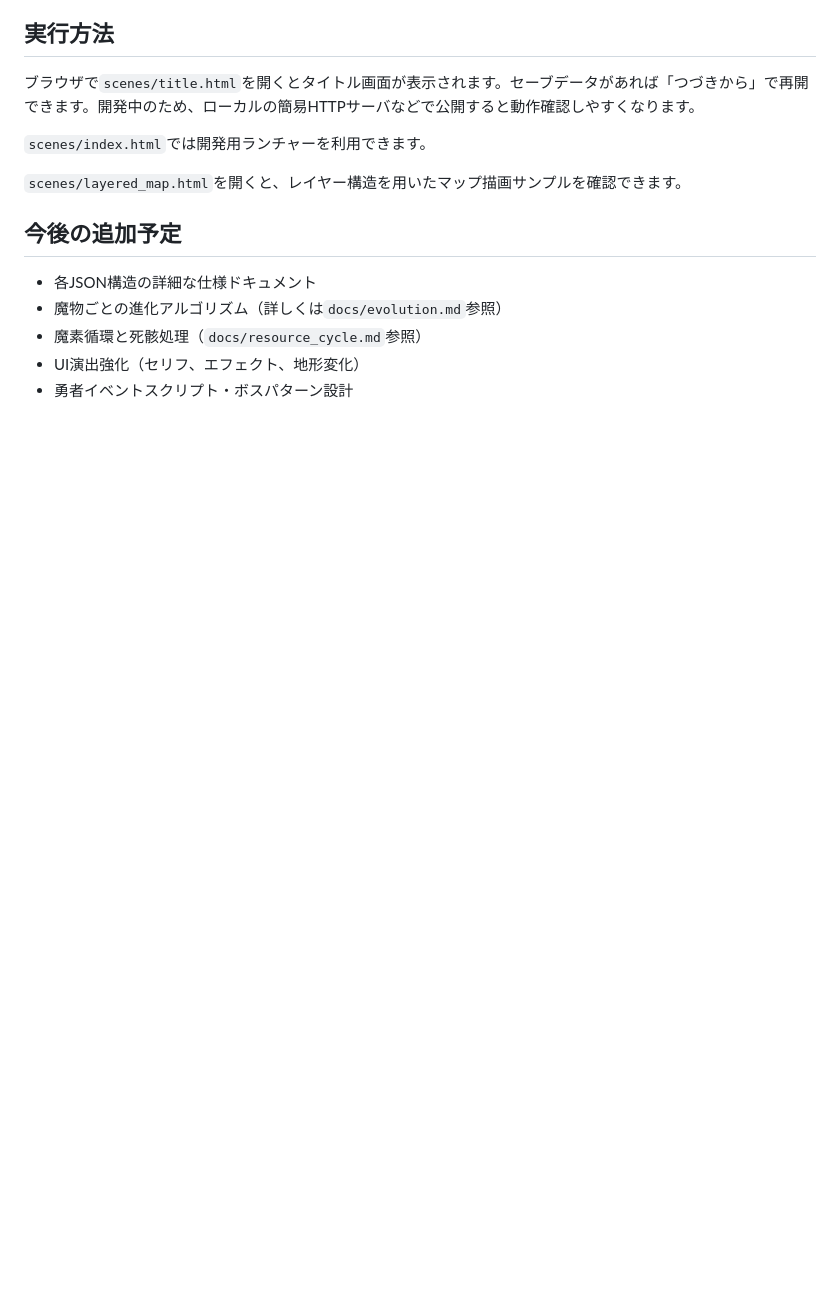
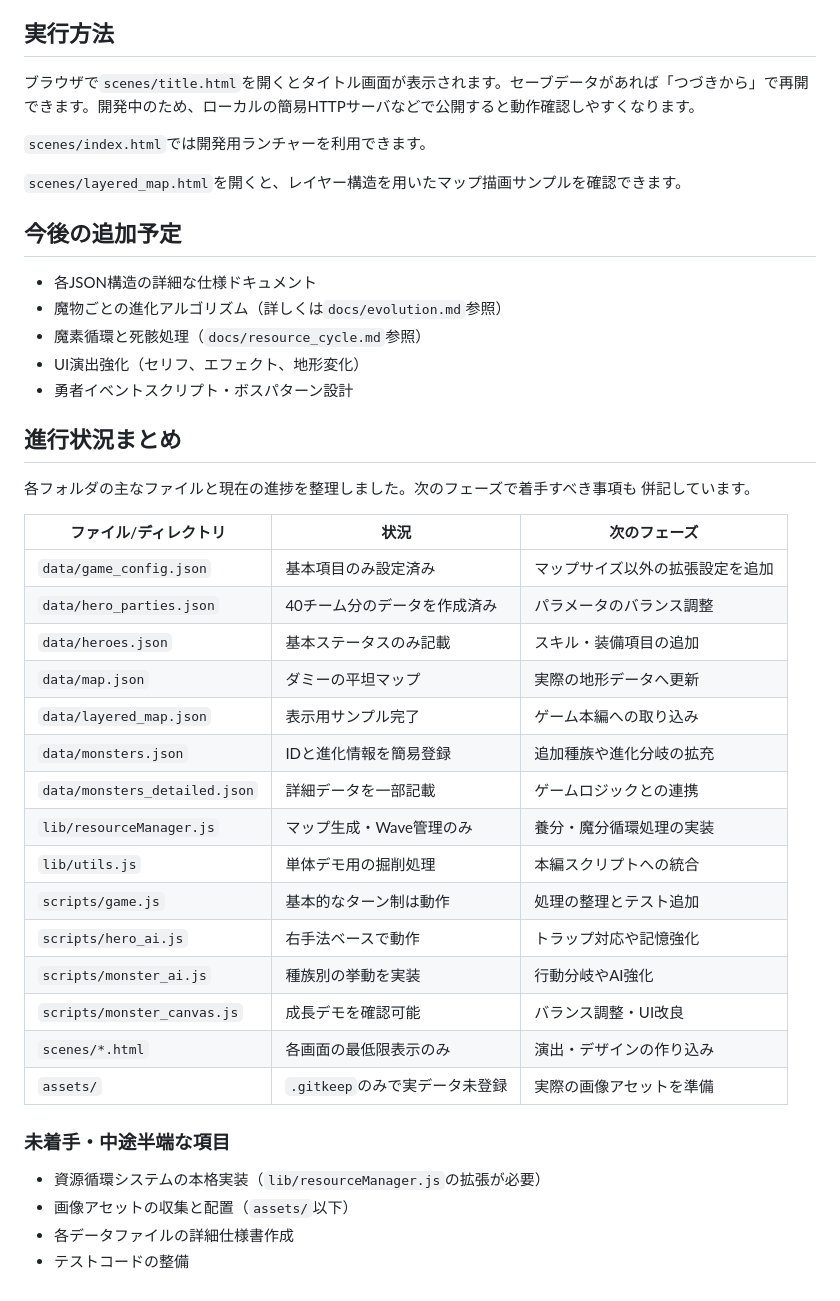
Before and after one commit to yoshihiro999/yusha-game, a Markdown page: README.md, the part around the change. Drawn GitHub-style; blank space fills up the shorter version.

Commit message:
docs: add progress overview

```diff
--- a/README.md
+++ b/README.md
@@ -73,3 +73,33 @@
 - 魔素循環と死骸処理（`docs/resource_cycle.md`参照）
 - UI演出強化（セリフ、エフェクト、地形変化）
 - 勇者イベントスクリプト・ボスパターン設計
+
+## 進行状況まとめ
+
+各フォルダの主なファイルと現在の進捗を整理しました。次のフェーズで着手すべき事項も
+併記しています。
+
+| ファイル/ディレクトリ | 状況 | 次のフェーズ |
+|------------------------|------|---------------|
+| `data/game_config.json` | 基本項目のみ設定済み | マップサイズ以外の拡張設定を追加 |
+| `data/hero_parties.json` | 40チーム分のデータを作成済み | パラメータのバランス調整 |
+| `data/heroes.json` | 基本ステータスのみ記載 | スキル・装備項目の追加 |
+| `data/map.json` | ダミーの平坦マップ | 実際の地形データへ更新 |
+| `data/layered_map.json` | 表示用サンプル完了 | ゲーム本編への取り込み |
+| `data/monsters.json` | IDと進化情報を簡易登録 | 追加種族や進化分岐の拡充 |
+| `data/monsters_detailed.json` | 詳細データを一部記載 | ゲームロジックとの連携 |
+| `lib/resourceManager.js` | マップ生成・Wave管理のみ | 養分・魔分循環処理の実装 |
+| `lib/utils.js` | 単体デモ用の掘削処理 | 本編スクリプトへの統合 |
+| `scripts/game.js` | 基本的なターン制は動作 | 処理の整理とテスト追加 |
+| `scripts/hero_ai.js` | 右手法ベースで動作 | トラップ対応や記憶強化 |
+| `scripts/monster_ai.js` | 種族別の挙動を実装 | 行動分岐やAI強化 |
+| `scripts/monster_canvas.js` | 成長デモを確認可能 | バランス調整・UI改良 |
+| `scenes/*.html` | 各画面の最低限表示のみ | 演出・デザインの作り込み |
+| `assets/` | `.gitkeep`のみで実データ未登録 | 実際の画像アセットを準備 |
+
+### 未着手・中途半端な項目
+
+- 資源循環システムの本格実装（`lib/resourceManager.js`の拡張が必要）
+- 画像アセットの収集と配置（`assets/`以下）
+- 各データファイルの詳細仕様書作成
+- テストコードの整備
```
